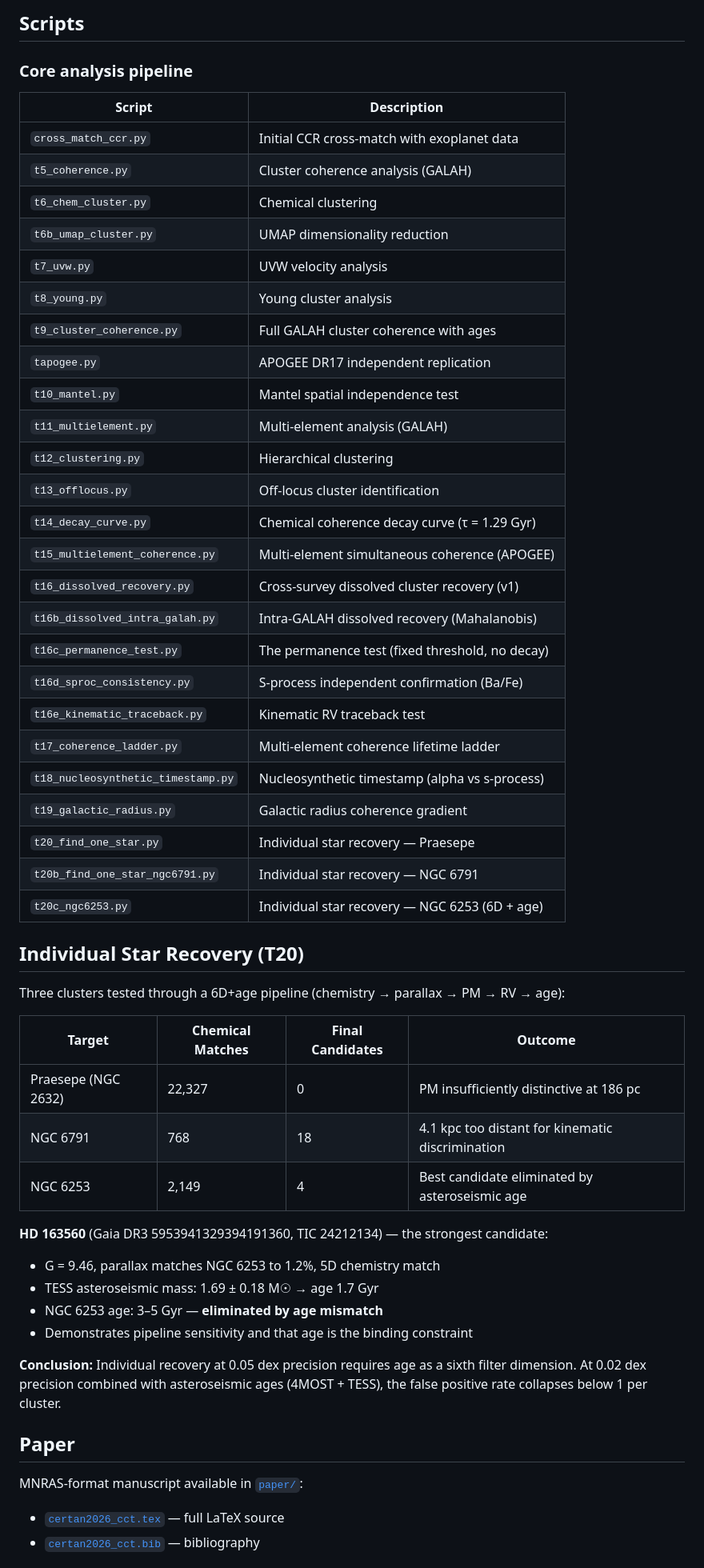
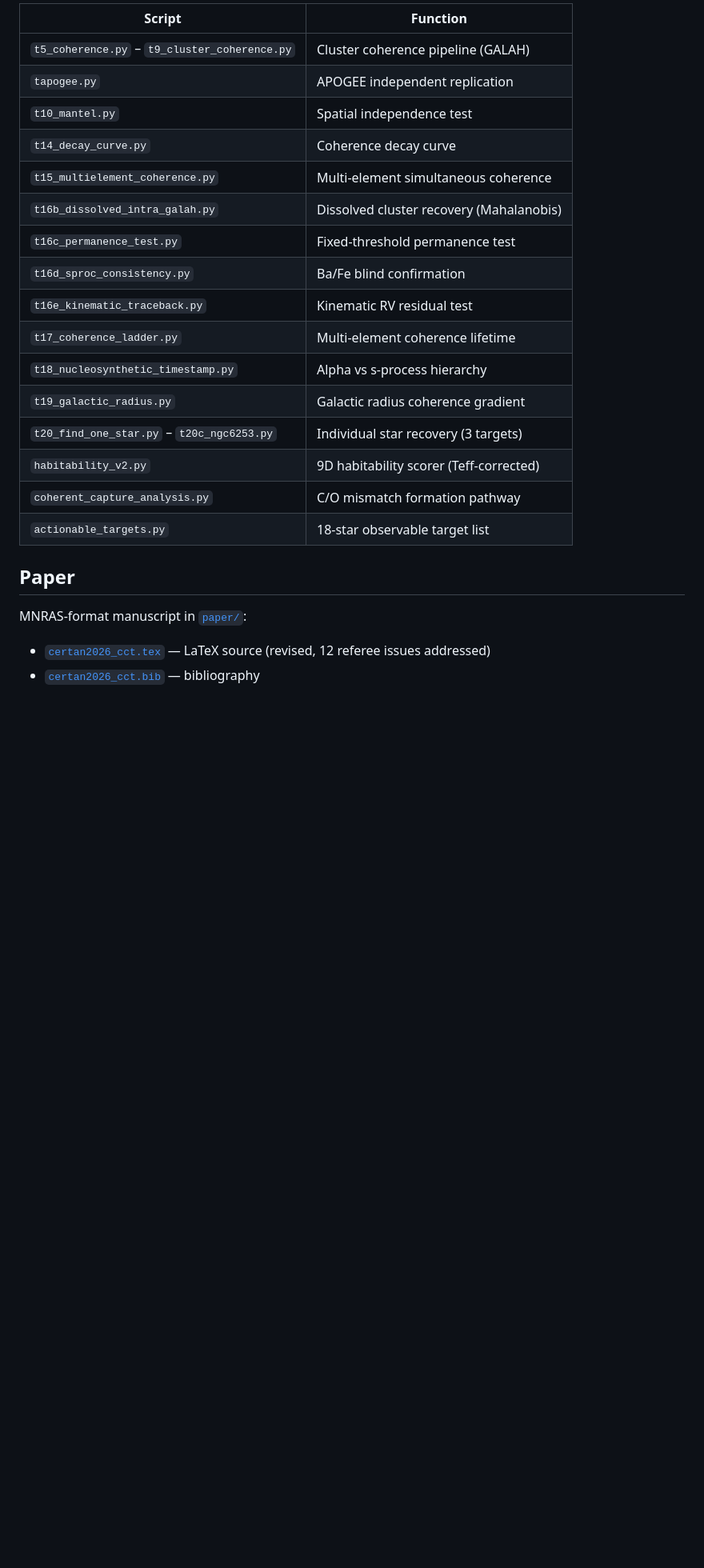
Before and after one commit to Raynergy-svg/ccr-coherent-capture-theory, a Markdown page: README.md, the part around one of its changes. Shown at 80% size. Drawn GitHub-style; blank space fills up the shorter version.

```diff
--- a/README.md
+++ b/README.md
@@ -47,55 +121,25 @@ These are not included in the repository due to size. Obtain from:
 
-## Scripts
-
-### Core analysis pipeline
-| Script | Description |
-|--------|-------------|
-| `cross_match_ccr.py` | Initial CCR cross-match with exoplanet data |
-| `t5_coherence.py` | Cluster coherence analysis (GALAH) |
-| `t6_chem_cluster.py` | Chemical clustering |
-| `t6b_umap_cluster.py` | UMAP dimensionality reduction |
-| `t7_uvw.py` | UVW velocity analysis |
-| `t8_young.py` | Young cluster analysis |
-| `t9_cluster_coherence.py` | Full GALAH cluster coherence with ages |
-| `tapogee.py` | APOGEE DR17 independent replication |
-| `t10_mantel.py` | Mantel spatial independence test |
-| `t11_multielement.py` | Multi-element analysis (GALAH) |
-| `t12_clustering.py` | Hierarchical clustering |
-| `t13_offlocus.py` | Off-locus cluster identification |
-| `t14_decay_curve.py` | Chemical coherence decay curve (τ = 1.29 Gyr) |
-| `t15_multielement_coherence.py` | Multi-element simultaneous coherence (APOGEE) |
-| `t16_dissolved_recovery.py` | Cross-survey dissolved cluster recovery (v1) |
-| `t16b_dissolved_intra_galah.py` | Intra-GALAH dissolved recovery (Mahalanobis) |
-| `t16c_permanence_test.py` | The permanence test (fixed threshold, no decay) |
-| `t16d_sproc_consistency.py` | S-process independent confirmation (Ba/Fe) |
-| `t16e_kinematic_traceback.py` | Kinematic RV traceback test |
-| `t17_coherence_ladder.py` | Multi-element coherence lifetime ladder |
-| `t18_nucleosynthetic_timestamp.py` | Nucleosynthetic timestamp (alpha vs s-process) |
+| Script | Function |
+|--------|----------|
+| `t5_coherence.py` – `t9_cluster_coherence.py` | Cluster coherence pipeline (GALAH) |
+| `tapogee.py` | APOGEE independent replication |
+| `t10_mantel.py` | Spatial independence test |
+| `t14_decay_curve.py` | Coherence decay curve |
+| `t15_multielement_coherence.py` | Multi-element simultaneous coherence |
+| `t16b_dissolved_intra_galah.py` | Dissolved cluster recovery (Mahalanobis) |
+| `t16c_permanence_test.py` | Fixed-threshold permanence test |
+| `t16d_sproc_consistency.py` | Ba/Fe blind confirmation |
+| `t16e_kinematic_traceback.py` | Kinematic RV residual test |
+| `t17_coherence_ladder.py` | Multi-element coherence lifetime |
+| `t18_nucleosynthetic_timestamp.py` | Alpha vs s-process hierarchy |
 | `t19_galactic_radius.py` | Galactic radius coherence gradient |
-| `t20_find_one_star.py` | Individual star recovery — Praesepe |
-| `t20b_find_one_star_ngc6791.py` | Individual star recovery — NGC 6791 |
-| `t20c_ngc6253.py` | Individual star recovery — NGC 6253 (6D + age) |
-
-## Individual Star Recovery (T20)
-
-Three clusters tested through a 6D+age pipeline (chemistry → parallax → PM → RV → age):
-
-| Target | Chemical Matches | Final Candidates | Outcome |
-|--------|-----------------|-----------------|---------|
-| Praesepe (NGC 2632) | 22,327 | 0 | PM insufficiently distinctive at 186 pc |
-| NGC 6791 | 768 | 18 | 4.1 kpc too distant for kinematic discrimination |
-| NGC 6253 | 2,149 | 4 | Best candidate eliminated by asteroseismic age |
-
-**HD 163560** (Gaia DR3 5953941329394191360, TIC 24212134) — the strongest candidate:
-- G = 9.46, parallax matches NGC 6253 to 1.2%, 5D chemistry match
-- TESS asteroseismic mass: 1.69 ± 0.18 M☉ → age 1.7 Gyr
-- NGC 6253 age: 3–5 Gyr — **eliminated by age mismatch**
-- Demonstrates pipeline sensitivity and that age is the binding constraint
-
-**Conclusion:** Individual recovery at 0.05 dex precision requires age as a sixth filter dimension. At 0.02 dex precision combined with asteroseismic ages (4MOST + TESS), the false positive rate collapses below 1 per cluster.
+| `t20_find_one_star.py` – `t20c_ngc6253.py` | Individual star recovery (3 targets) |
+| `habitability_v2.py` | 9D habitability scorer (Teff-corrected) |
+| `coherent_capture_analysis.py` | C/O mismatch formation pathway |
+| `actionable_targets.py` | 18-star observable target list |
 
 ## Paper
 
-MNRAS-format manuscript available in [`paper/`](paper/):
-- [`certan2026_cct.tex`](paper/certan2026_cct.tex) — full LaTeX source
+MNRAS-format manuscript in [`paper/`](paper/):
+- [`certan2026_cct.tex`](paper/certan2026_cct.tex) — LaTeX source (revised, 12 referee issues addressed)
 - [`certan2026_cct.bib`](paper/certan2026_cct.bib) — bibliography
```
Also changed, not shown: other parts of README.md (+94 -16 lines).
